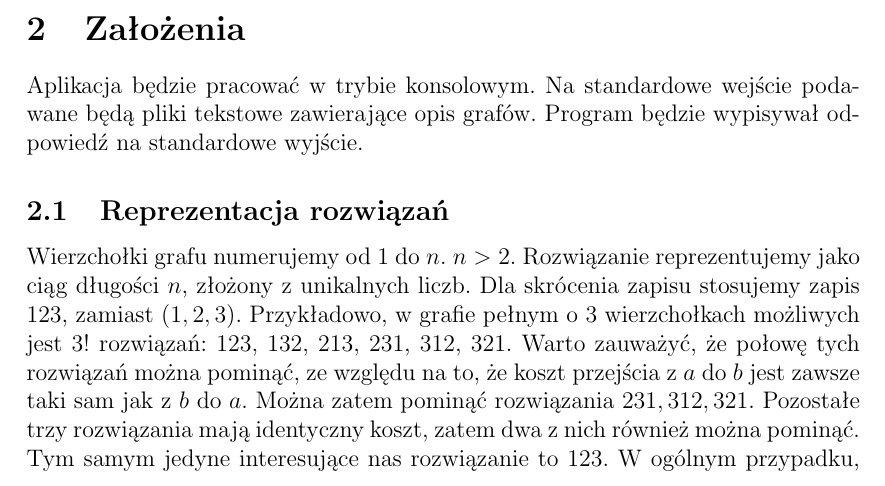
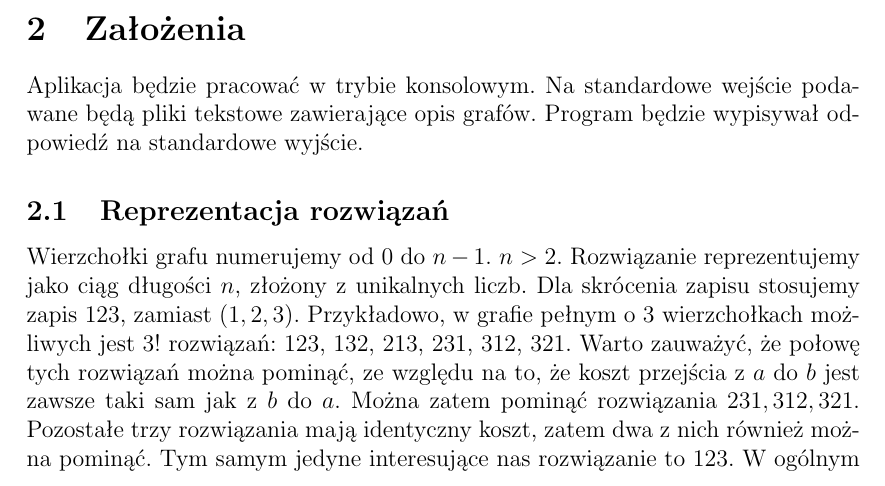
Before and after one commit to solitaire/wmh-tsp-ea, a LaTeX document (doc/doc.tex): part of page 1 of 3, cut so that both start at the same text. Compiled offline with pdfLaTeX.

Commit message:
Operator krzyżowania nie trzeba uzależniać od prawd. krzyżowania, bo schemat ewolucji już to uwzględnia; numeracja wierzch. grafu od 0

```diff
--- a/doc/doc.tex
+++ b/doc/doc.tex
@@ -30,7 +30,7 @@ Program będzie wypisywał odpowiedź na standardowe wyjście.
 
 \subsection{Reprezentacja rozwiązań}
 
-Wierzchołki grafu numerujemy od 1 do $n$. $n > 2$. Rozwiązanie reprezentujemy jako ciąg długości $n$, złożony z unikalnych liczb.
+Wierzchołki grafu numerujemy od 0 do $n - 1$. $n > 2$. Rozwiązanie reprezentujemy jako ciąg długości $n$, złożony z unikalnych liczb.
 Dla skrócenia zapisu stosujemy zapis 123, zamiast $(1,2,3)$. Przykładowo, w grafie pełnym o 3 wierzchołkach możliwych jest $3!$ rozwiązań: 123, 132, 213, 231, 312, 321.
 Warto zauważyć, że połowę tych rozwiązań można pominąć, ze względu na to, że koszt przejścia z $a$ do $b$ jest zawsze
 taki sam jak z $b$ do $a$. Można zatem pominąć rozwiązania $231, 312, 321$. Pozostałe trzy rozwiązania mają identyczny koszt,
```
Also changed, not shown: doc/doc.tex (2 more changed lines).
